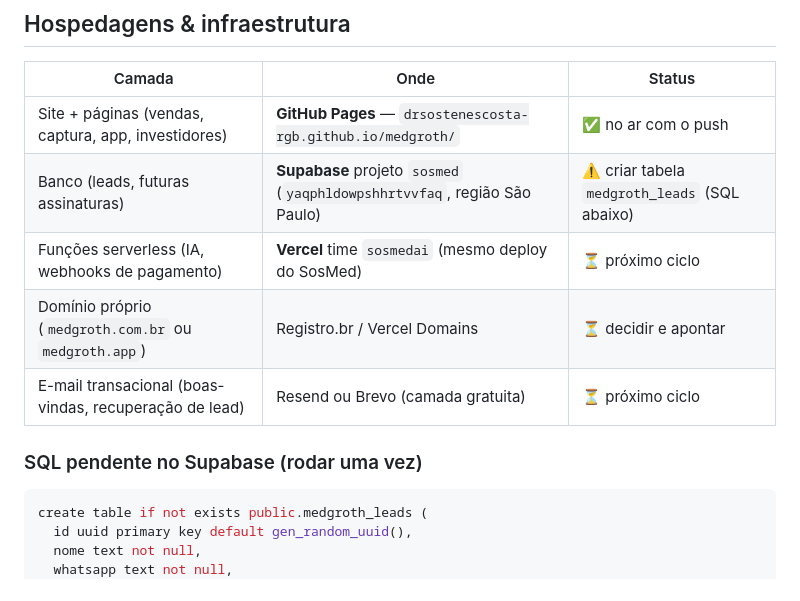
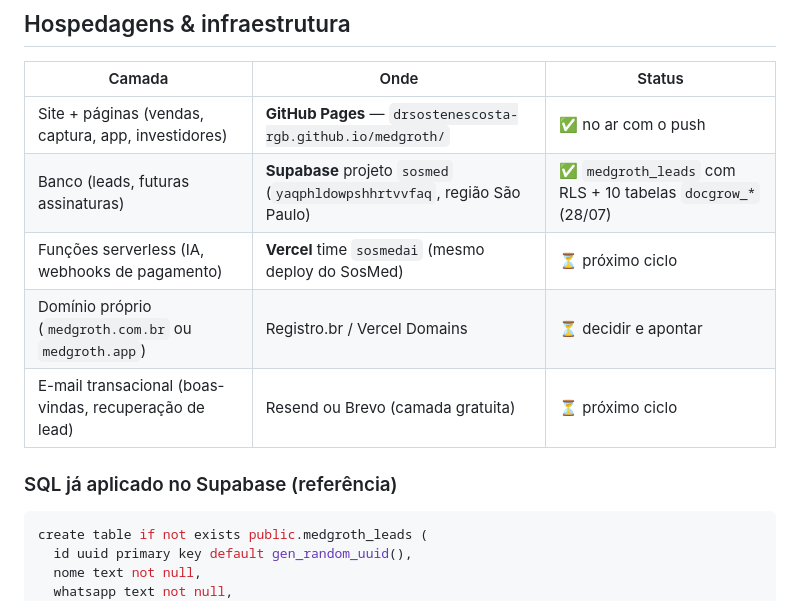
Before and after one commit to drsostenescosta-rgb/drsostenescosta-rgb.github.io, a Markdown page: medgroth/BACKLOG.md, the part around one of its changes. Drawn GitHub-style.

Commit message:
BACKLOG: alinha status do banco (SQL aplicado, tabelas docgrow no ar)
Co-Authored-By: Claude Fable 5 <noreply@anthropic.com>
Claude-Session: https://claude.ai/code/session_01VmHoRTV3wF9qLJpY3giZXx

````diff
--- a/medgroth/BACKLOG.md
+++ b/medgroth/BACKLOG.md
@@ -47,12 +47,12 @@ Fonte: `../ideias/2026-07-comite-aprovacao.md`. Este bloco prevalece sobre qualq
 | Camada | Onde | Status |
 |---|---|---|
 | Site + páginas (vendas, captura, app, investidores) | **GitHub Pages** — `drsostenescosta-rgb.github.io/medgroth/` | ✅ no ar com o push |
-| Banco (leads, futuras assinaturas) | **Supabase** projeto `sosmed` (`yaqphldowpshhrtvvfaq`, região São Paulo) | ⚠️ criar tabela `medgroth_leads` (SQL abaixo) |
+| Banco (leads, futuras assinaturas) | **Supabase** projeto `sosmed` (`yaqphldowpshhrtvvfaq`, região São Paulo) | ✅ `medgroth_leads` com RLS + 10 tabelas `docgrow_*` (28/07) |
 | Funções serverless (IA, webhooks de pagamento) | **Vercel** time `sosmedai` (mesmo deploy do SosMed) | ⏳ próximo ciclo |
 | Domínio próprio (`medgroth.com.br` ou `medgroth.app`) | Registro.br / Vercel Domains | ⏳ decidir e apontar |
 | E-mail transacional (boas-vindas, recuperação de lead) | Resend ou Brevo (camada gratuita) | ⏳ próximo ciclo |
 
-### SQL pendente no Supabase (rodar uma vez)
+### SQL já aplicado no Supabase (referência)
 
 ```sql
 create table if not exists public.medgroth_leads (
````
Also changed, not shown: other parts of medgroth/BACKLOG.md (+1 -1 lines).
